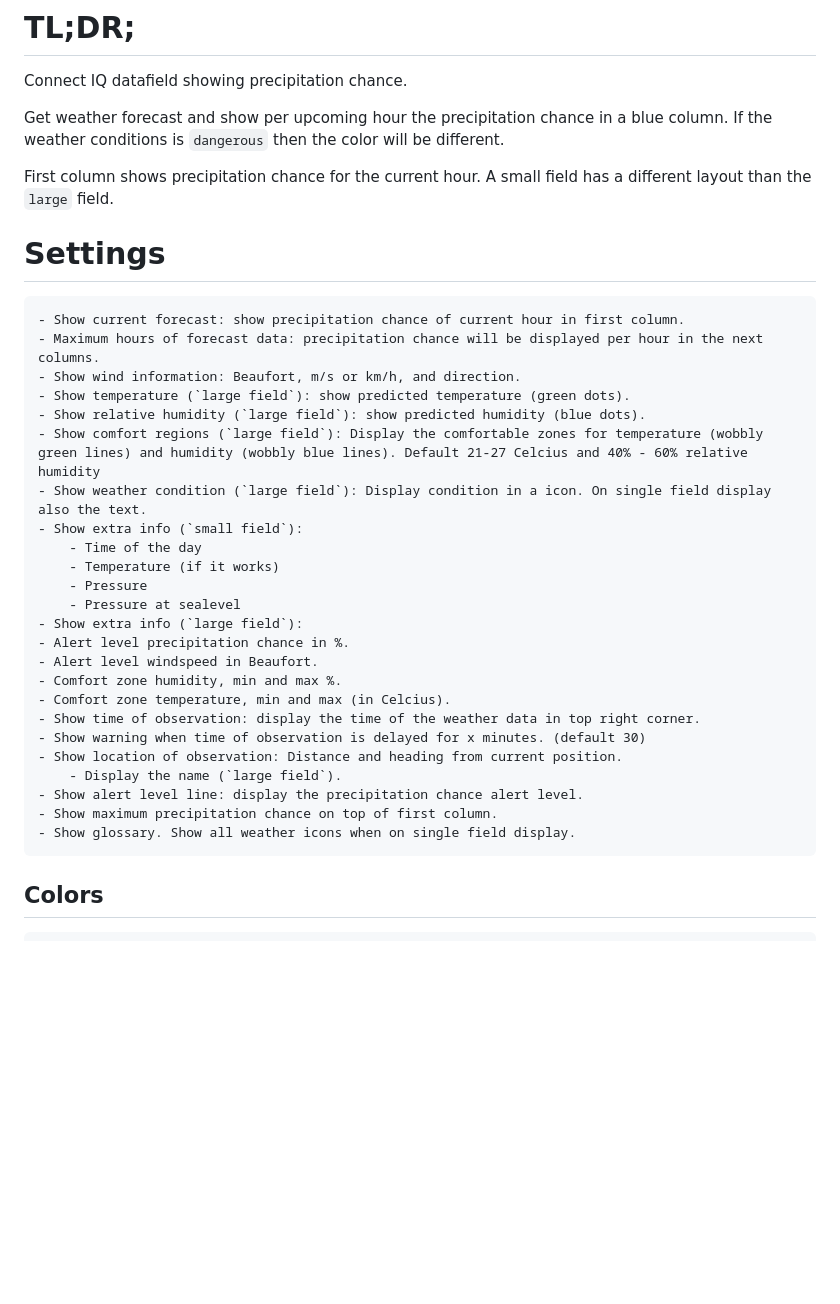
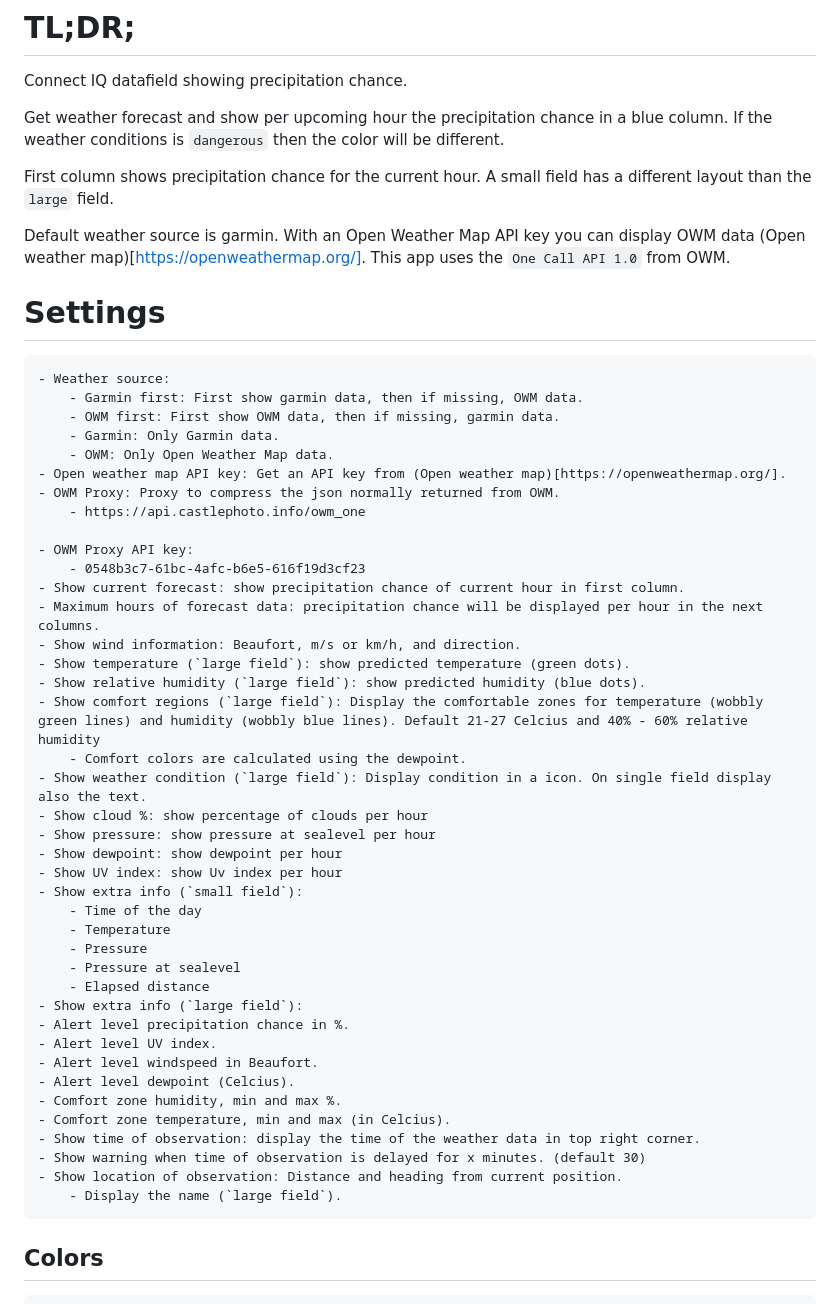
Before and after one commit to djs2014/whatweather, a Markdown page: README.md, the part around the change printed below. Drawn GitHub-style; blank space fills up the shorter version.

```diff
--- a/README.md
+++ b/README.md
@@ -10,32 +10,51 @@ If the weather conditions is `dangerous` then the color will be different.
 First column shows precipitation chance for the current hour.
 A small field has a different layout than the `large` field.
 
+Default weather source is garmin.
+With an Open Weather Map API key you can display OWM data (Open weather map)[https://openweathermap.org/]. This app uses the `One Call API 1.0` from OWM.
+
 # Settings
+	- Weather source:
+    	- Garmin first: First show garmin data, then if missing, OWM data.
+    	- OWM first: First show OWM data, then if missing, garmin data.
+    	- Garmin: Only Garmin data.
+    	- OWM: Only Open Weather Map data.
+	- Open weather map API key: Get an API key from (Open weather map)[https://openweathermap.org/].
+	- OWM Proxy: Proxy to compress the json normally returned from OWM.
+    	- https://api.castlephoto.info/owm_one
 
+	- OWM Proxy API key:
+    	- 0548b3c7-61bc-4afc-b6e5-616f19d3cf23
 	- Show current forecast: show precipitation chance of current hour in first column.
 	- Maximum hours of forecast data: precipitation chance will be displayed per hour in the next columns.
 	- Show wind information: Beaufort, m/s or km/h, and direction.
 	- Show temperature (`large field`): show predicted temperature (green dots).
 	- Show relative humidity (`large field`): show predicted humidity (blue dots).
 	- Show comfort regions (`large field`): Display the comfortable zones for temperature (wobbly green lines) and humidity (wobbly blue lines). Default 21-27 Celcius and 40% - 60% relative humidity
+    	- Comfort colors are calculated using the dewpoint.
 	- Show weather condition (`large field`): Display condition in a icon. On single field display also the text.
+	- Show cloud %: show percentage of clouds per hour
+	- Show pressure: show pressure at sealevel per hour
+	- Show dewpoint: show dewpoint per hour
+	- Show UV index: show Uv index per hour
 	- Show extra info (`small field`):
 		- Time of the day
-		- Temperature (if it works)
+		- Temperature
 		- Pressure
         - Pressure at sealevel
+        - Elapsed distance
 	- Show extra info (`large field`):
 	- Alert level precipitation chance in %.
+	- Alert level UV index.
 	- Alert level windspeed in Beaufort.
+	- Alert level dewpoint (Celcius).
 	- Comfort zone humidity, min and max %.
 	- Comfort zone temperature, min and max (in Celcius).
 	- Show time of observation: display the time of the weather data in top right corner.
 	- Show warning when time of observation is delayed for x minutes. (default 30)
 	- Show location of observation: Distance and heading from current position.
 		- Display the name (`large field`).
-	- Show alert level line: display the precipitation chance alert level.
-	- Show maximum precipitation chance on top of first column.
-	- Show glossary. Show all weather icons when on single field display.
+
 
  ## Colors
 
```
Also changed, not shown: other parts of README.md (+17 -17 lines), todo.md (+15 -16 lines), other/images/colors_dewpoint.png (added), 14 other files.
